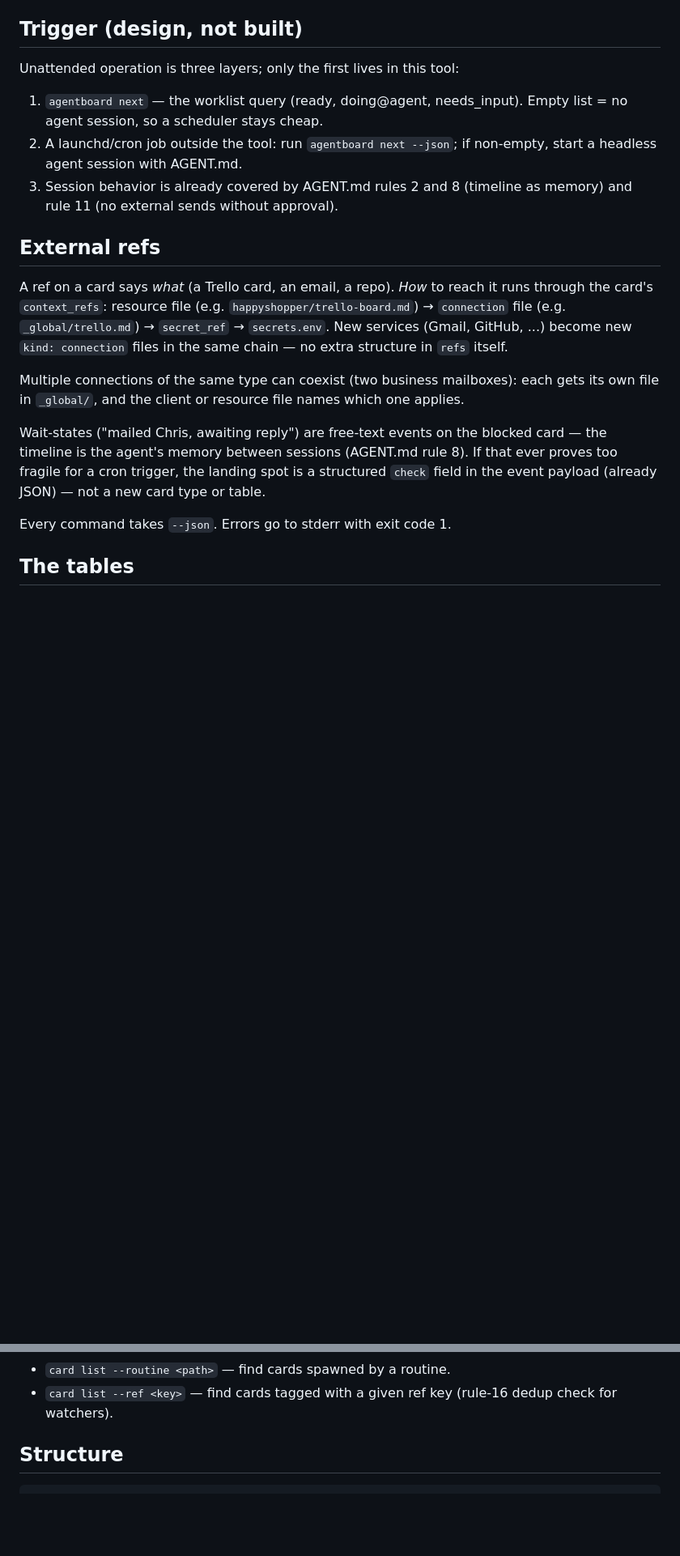
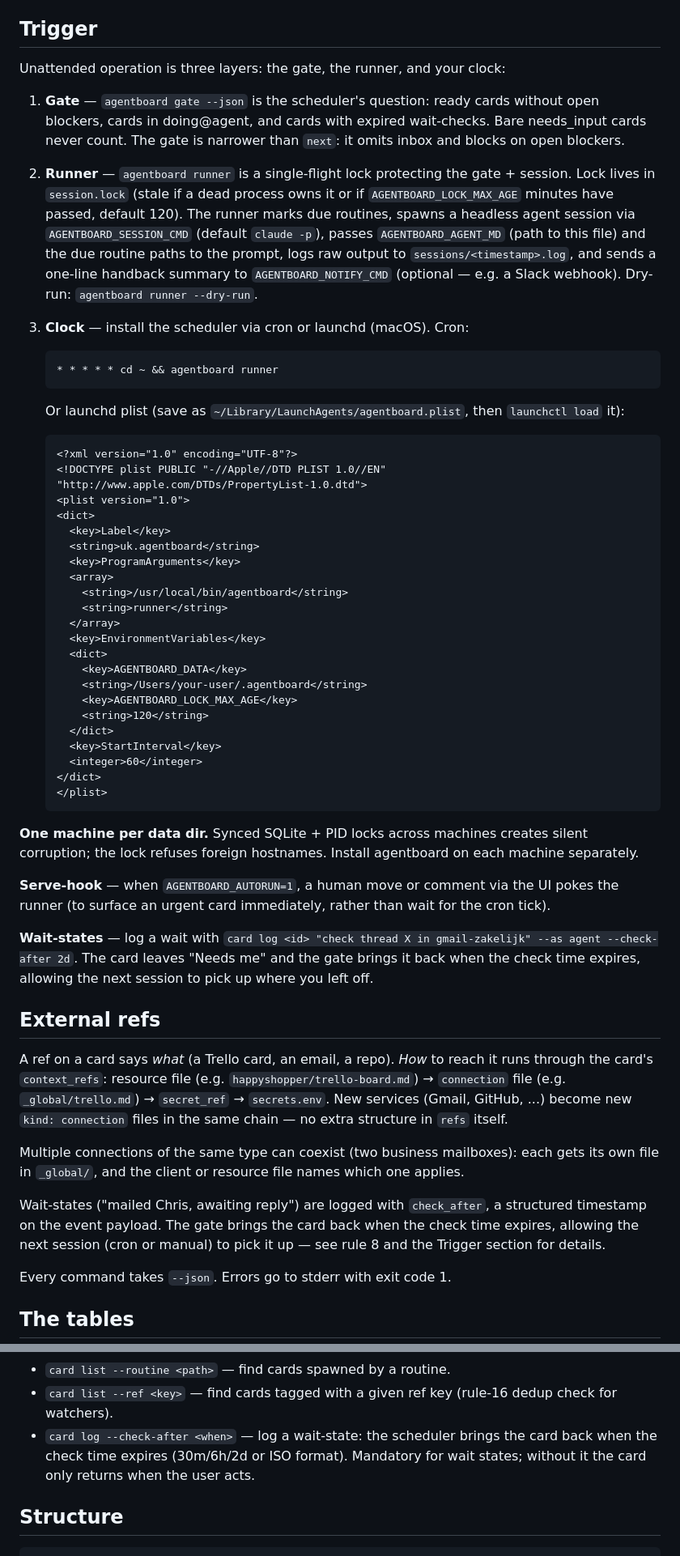
Before and after one commit to Robbertvermeulen/agentboard, a Markdown page: README.md, 2 parts joined by grey strips. Shown at 81% size. Drawn GitHub-style; blank space fills up the shorter version.

Commit message:
docs: trigger-laag gedocumenteerd (gate, runner, env-vars, één machine); rule 8 met --check-after
Co-Authored-By: Claude Fable 5 <noreply@anthropic.com>
Claude-Session: https://claude.ai/code/session_01YSSTEoR6Hd4GEkrRmNHAEs

````diff
--- a/README.md
+++ b/README.md
@@ -123,17 +123,70 @@ path for the dedup check (`card list --routine/--ref`). The UI lists
 routines read-only; pausing is the only direct action and commits
 `enabled: false` through the normal context channel.
 
-## Trigger (design, not built)
+## Trigger
 
-Unattended operation is three layers; only the first lives in this tool:
+Unattended operation is three layers: the gate, the runner, and your clock:
 
-1. `agentboard next` — the worklist query (ready, doing@agent,
-   needs_input). Empty list = no agent session, so a scheduler stays
-   cheap.
-2. A launchd/cron job outside the tool: run `agentboard next --json`;
-   if non-empty, start a headless agent session with AGENT.md.
-3. Session behavior is already covered by AGENT.md rules 2 and 8
-   (timeline as memory) and rule 11 (no external sends without approval).
+1. **Gate** — `agentboard gate --json` is the scheduler's question: ready
+   cards without open blockers, cards in doing@agent, and cards with
+   expired wait-checks. Bare needs_input cards never count. The gate is
+   narrower than `next`: it omits inbox and blocks on open blockers.
+2. **Runner** — `agentboard runner` is a single-flight lock protecting
+   the gate + session. Lock lives in `session.lock` (stale if a dead
+   process owns it or if `AGENTBOARD_LOCK_MAX_AGE` minutes have passed,
+   default 120). The runner marks due routines, spawns a headless agent
+   session via `AGENTBOARD_SESSION_CMD` (default `claude -p`), passes
+   `AGENTBOARD_AGENT_MD` (path to this file) and the due routine paths
+   to the prompt, logs raw output to `sessions/<timestamp>.log`, and
+   sends a one-line handback summary to `AGENTBOARD_NOTIFY_CMD` (optional
+   — e.g. a Slack webhook). Dry-run: `agentboard runner --dry-run`.
+3. **Clock** — install the scheduler via cron or launchd (macOS). Cron:
+
+   ```
+   * * * * * cd ~ && agentboard runner
+   ```
+
+   Or launchd plist (save as `~/Library/LaunchAgents/agentboard.plist`,
+   then `launchctl load` it):
+
+   ```xml
+   <?xml version="1.0" encoding="UTF-8"?>
+   <!DOCTYPE plist PUBLIC "-//Apple//DTD PLIST 1.0//EN"
+   "http://www.apple.com/DTDs/PropertyList-1.0.dtd">
+   <plist version="1.0">
+   <dict>
+     <key>Label</key>
+     <string>uk.agentboard</string>
+     <key>ProgramArguments</key>
+     <array>
+       <string>/usr/local/bin/agentboard</string>
+       <string>runner</string>
+     </array>
+     <key>EnvironmentVariables</key>
+     <dict>
+       <key>AGENTBOARD_DATA</key>
+       <string>/Users/your-user/.agentboard</string>
+       <key>AGENTBOARD_LOCK_MAX_AGE</key>
+       <string>120</string>
+     </dict>
+     <key>StartInterval</key>
+     <integer>60</integer>
+   </dict>
+   </plist>
+   ```
+
+**One machine per data dir.** Synced SQLite + PID locks across
+machines creates silent corruption; the lock refuses foreign
+hostnames. Install agentboard on each machine separately.
+
+**Serve-hook** — when `AGENTBOARD_AUTORUN=1`, a human move or
+comment via the UI pokes the runner (to surface an urgent card
+immediately, rather than wait for the cron tick).
+
+**Wait-states** — log a wait with `card log <id> "check thread X
+in gmail-zakelijk" --as agent --check-after 2d`. The card leaves
+"Needs me" and the gate brings it back when the check time expires,
+allowing the next session to pick up where you left off.
 
 ## External refs
 
@@ -148,11 +201,11 @@ Multiple connections of the same type can coexist (two business
 mailboxes): each gets its own file in `_global/`, and the client or
 resource file names which one applies.
 
-Wait-states ("mailed Chris, awaiting reply") are free-text events on the
-blocked card — the timeline is the agent's memory between sessions
-(AGENT.md rule 8). If that ever proves too fragile for a cron trigger,
-the landing spot is a structured `check` field in the event payload
-(already JSON) — not a new card type or table.
+Wait-states ("mailed Chris, awaiting reply") are logged with
+`check_after`, a structured timestamp on the event payload. The gate
+brings the card back when the check time expires, allowing the next
+session (cron or manual) to pick it up — see rule 8 and the Trigger
+section for details.
 
 Every command takes `--json`. Errors go to stderr with exit code 1.
 
@@ -241,6 +294,10 @@ Each of these exists because the schema or an invariant needs it:
 - `card list --routine <path>` — find cards spawned by a routine.
 - `card list --ref <key>` — find cards tagged with a given ref key
   (rule-16 dedup check for watchers).
+- `card log --check-after <when>` — log a wait-state: the scheduler
+  brings the card back when the check time expires (30m/6h/2d or ISO
+  format). Mandatory for wait states; without it the card only returns
+  when the user acts.
 
 ## Structure
 
````
Also changed, not shown: AGENT.md (+5 -1 lines).
